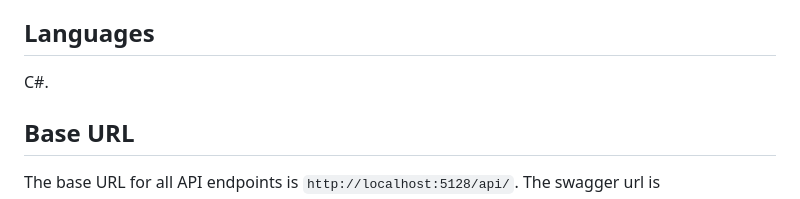
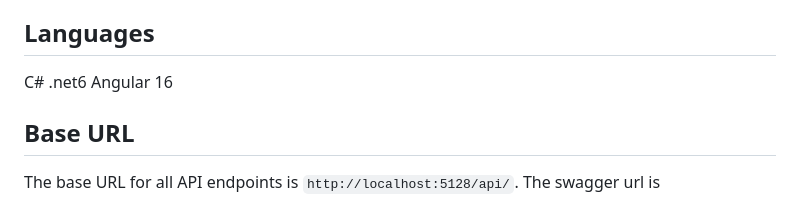
Before and after one commit to juniortristao/Desafio-WebAPI, a Markdown page: README.md, the part around the change. Drawn GitHub-style.

```diff
--- a/README.md
+++ b/README.md
@@ -17,7 +17,8 @@ It is essential that the 'Visual Studio Code' program is properly installed on t
 
 ## Languages
 
-C#.
+C# .net6
+Angular 16
 
 ## Base URL
 
```
